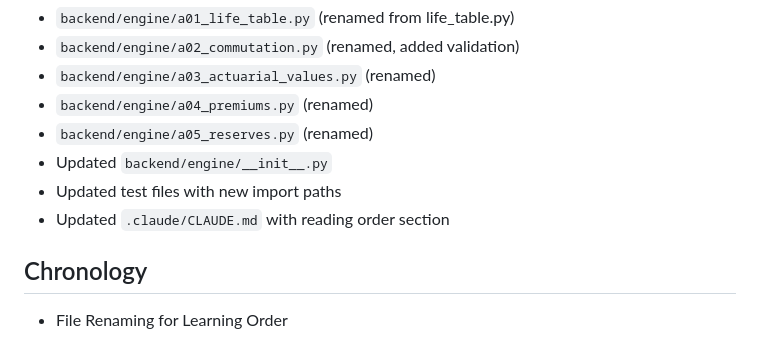
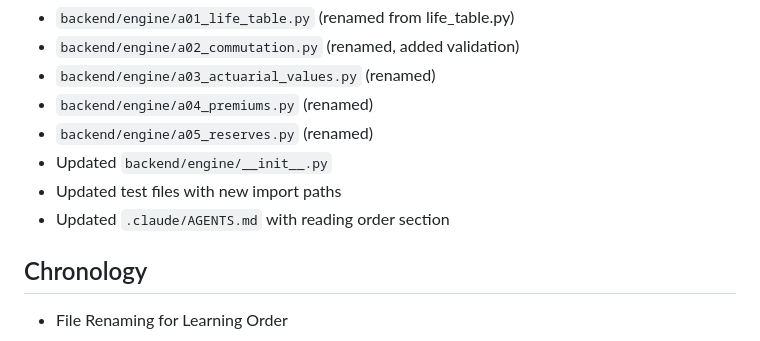
Before and after one commit to GonorAndres/SIMA, a Markdown page: docs/project/01_python_class_mechanics_project.md, the part around the change. GitHub-like rendering.

```diff
--- a/docs/project/01_python_class_mechanics_project.md
+++ b/docs/project/01_python_class_mechanics_project.md
@@ -17,7 +17,7 @@
 - `backend/engine/a05_reserves.py` (renamed)
 - Updated `backend/engine/__init__.py`
 - Updated test files with new import paths
-- Updated `.claude/CLAUDE.md` with reading order section
+- Updated `.claude/AGENTS.md` with reading order section
 
 ## Chronology
 
```
Also changed, not shown: docs/project/04_graduation_quadratic_hmd_project.md (+2 -2 lines), .claude/AGENTS.md (renamed from .claude/CLAUDE.md).
